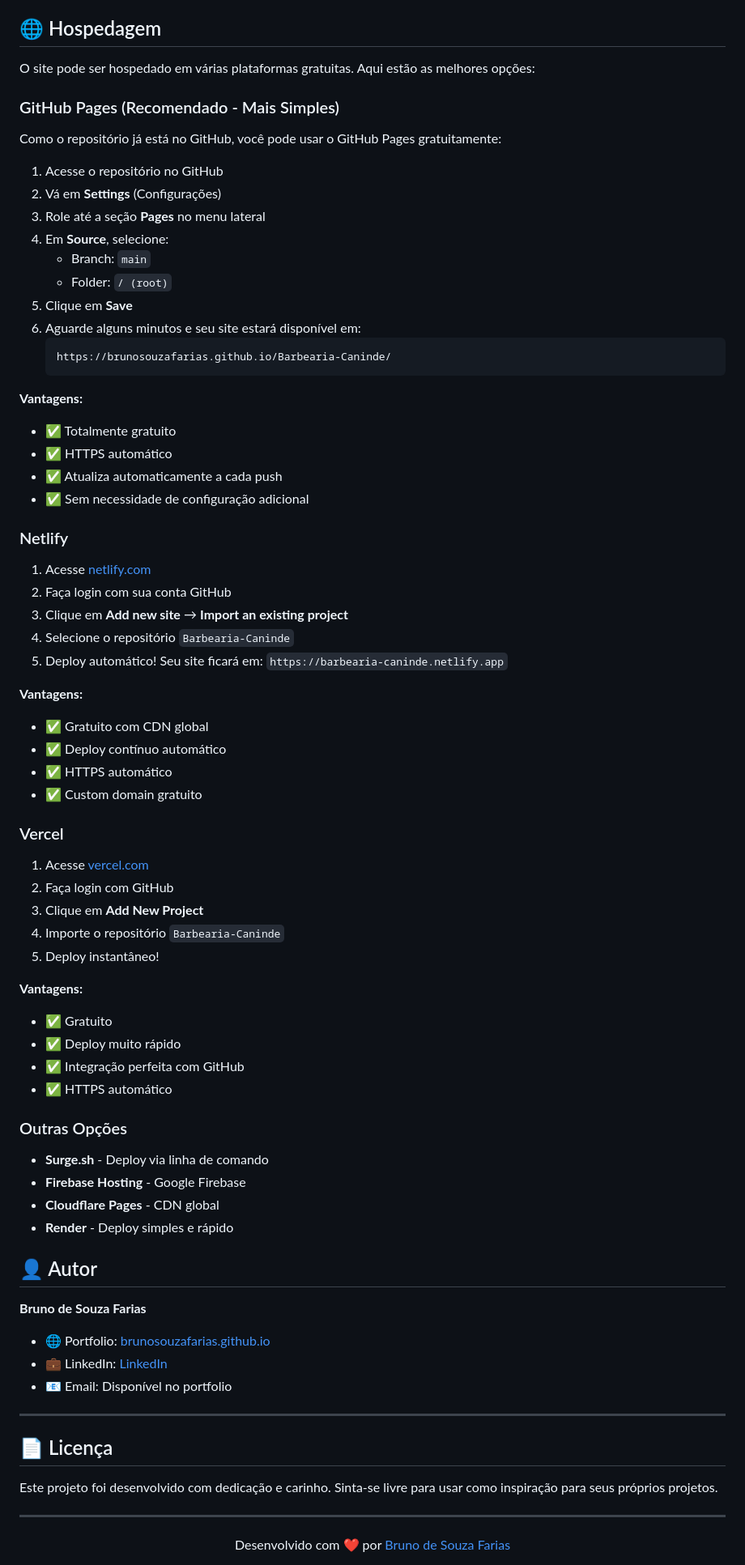
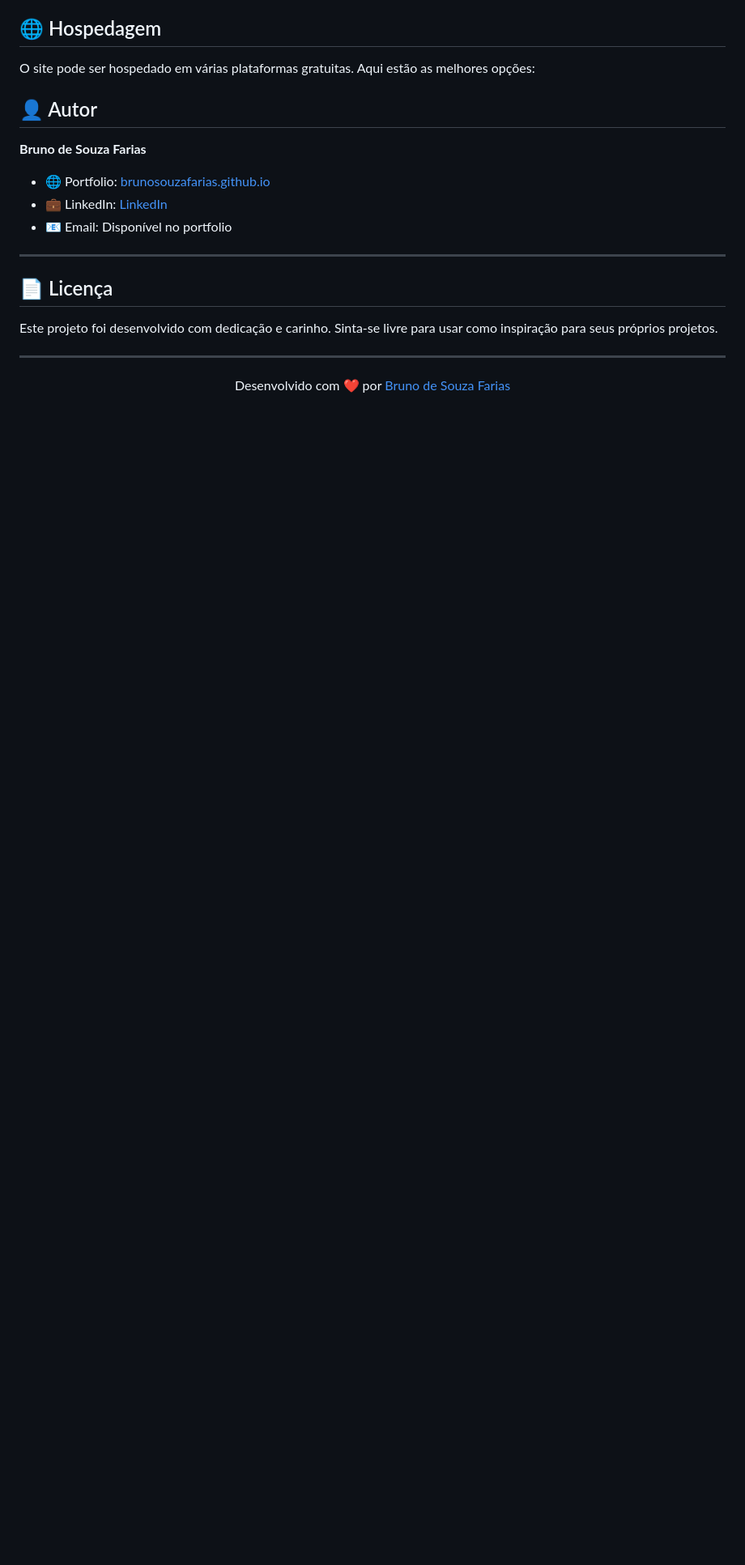
Before and after one commit to BrunoSouzaFarias/Barbearia-Caninde, a Markdown page: README.md, the part around the change. Shown: that part at 81% size. GitHub-like rendering; blank space fills up the shorter version.

````diff
--- a/README.md
+++ b/README.md
@@ -233,62 +233,6 @@ O site foi desenvolvido com abordagem mobile-first e é totalmente responsivo:
 
 O site pode ser hospedado em várias plataformas gratuitas. Aqui estão as melhores opções:
 
-### GitHub Pages (Recomendado - Mais Simples)
-
-Como o repositório já está no GitHub, você pode usar o GitHub Pages gratuitamente:
-
-1. Acesse o repositório no GitHub
-2. Vá em **Settings** (Configurações)
-3. Role até a seção **Pages** no menu lateral
-4. Em **Source**, selecione:
-   - Branch: `main`
-   - Folder: `/ (root)`
-5. Clique em **Save**
-6. Aguarde alguns minutos e seu site estará disponível em:
-   ```
-   https://brunosouzafarias.github.io/Barbearia-Caninde/
-   ```
-
-**Vantagens:**
-- ✅ Totalmente gratuito
-- ✅ HTTPS automático
-- ✅ Atualiza automaticamente a cada push
-- ✅ Sem necessidade de configuração adicional
-
-### Netlify
-
-1. Acesse [netlify.com](https://www.netlify.com)
-2. Faça login com sua conta GitHub
-3. Clique em **Add new site** → **Import an existing project**
-4. Selecione o repositório `Barbearia-Caninde`
-5. Deploy automático! Seu site ficará em: `https://barbearia-caninde.netlify.app`
-
-**Vantagens:**
-- ✅ Gratuito com CDN global
-- ✅ Deploy contínuo automático
-- ✅ HTTPS automático
-- ✅ Custom domain gratuito
-
-### Vercel
-
-1. Acesse [vercel.com](https://vercel.com)
-2. Faça login com GitHub
-3. Clique em **Add New Project**
-4. Importe o repositório `Barbearia-Caninde`
-5. Deploy instantâneo!
-
-**Vantagens:**
-- ✅ Gratuito
-- ✅ Deploy muito rápido
-- ✅ Integração perfeita com GitHub
-- ✅ HTTPS automático
-
-### Outras Opções
-
-- **Surge.sh** - Deploy via linha de comando
-- **Firebase Hosting** - Google Firebase
-- **Cloudflare Pages** - CDN global
-- **Render** - Deploy simples e rápido
 
 ## 👤 Autor
 
````
